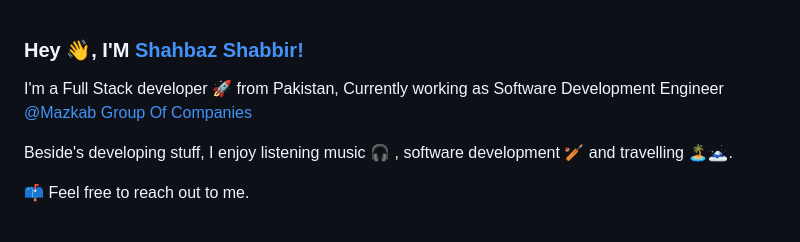
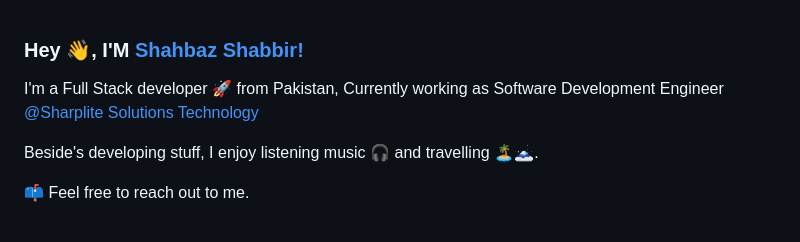
Before and after one commit to Shahbaz-Shabbir/Shahbaz-Shabbir, a Markdown page: README.md, the part around the change printed below. GitHub-like rendering.

Commit message:
Shahbaz Shabbir (Computer Software Engineer)
Shahbaz Shabbir (Computer Software Engineer)

```diff
--- a/README.md
+++ b/README.md
@@ -1,8 +1,8 @@
 ### Hey 👋, I'M [Shahbaz Shabbir!](https://Shahbaz-Shabbir.github.io/Shahbaz-Shabbir/)
 
-I'm a Full Stack developer 🚀 from Pakistan, Currently working as Software Development Engineer [@Mazkab Group Of Companies](https://mazkab.pk/)
+I'm a Full Stack developer 🚀 from Pakistan, Currently working as Software Development Engineer [@Sharplite Solutions Technology](http://www.sharplite.com/)
 
-Beside's developing stuff, I enjoy listening music 🎧 , software development 🏏 and travelling 🏝️🗻.
+Beside's developing stuff, I enjoy listening music 🎧 and travelling 🏝️🗻.
 
 📫 Feel free to reach out to me.
 
```
Also changed, not shown: other parts of README.md (+2 -0 lines).
